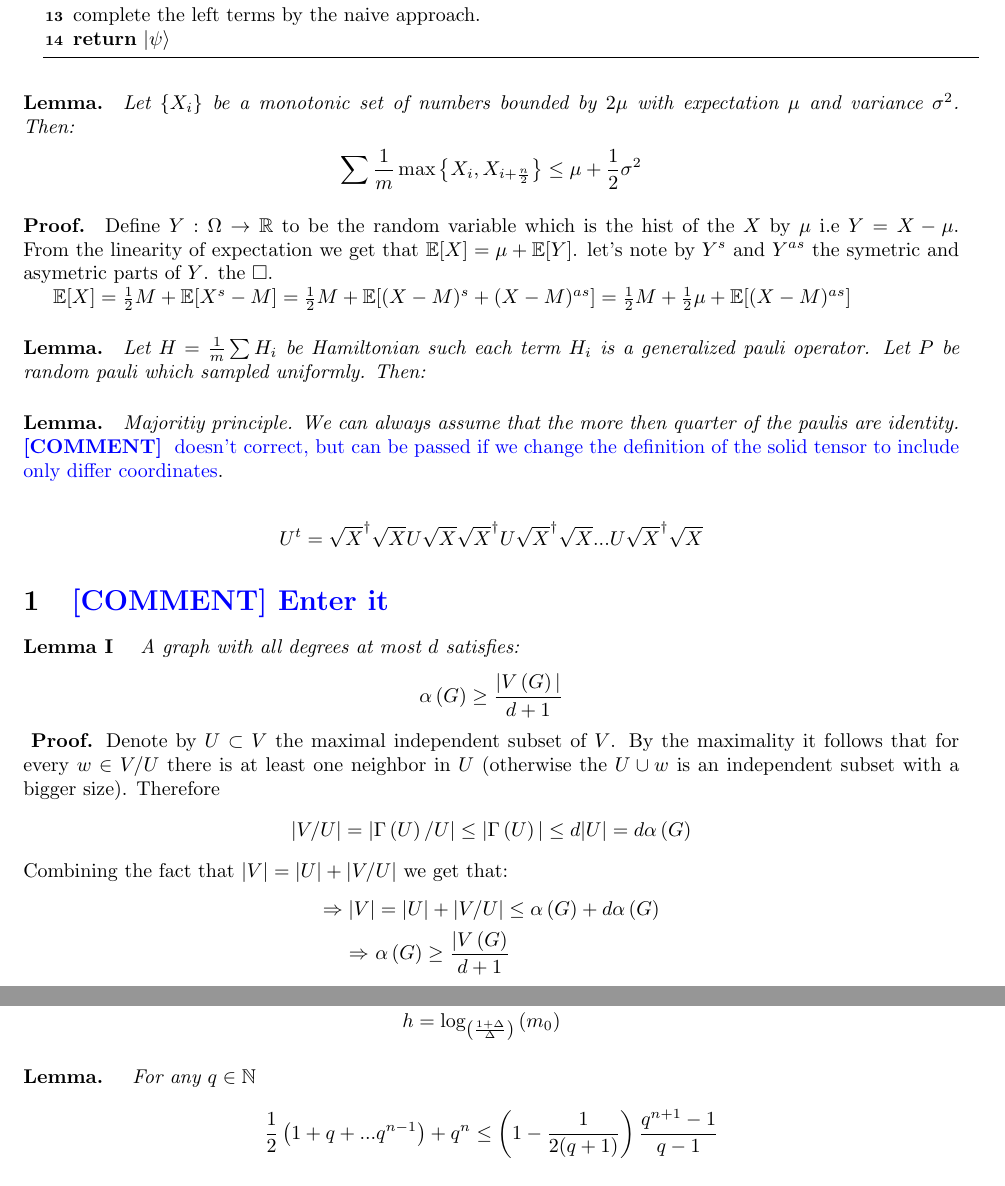
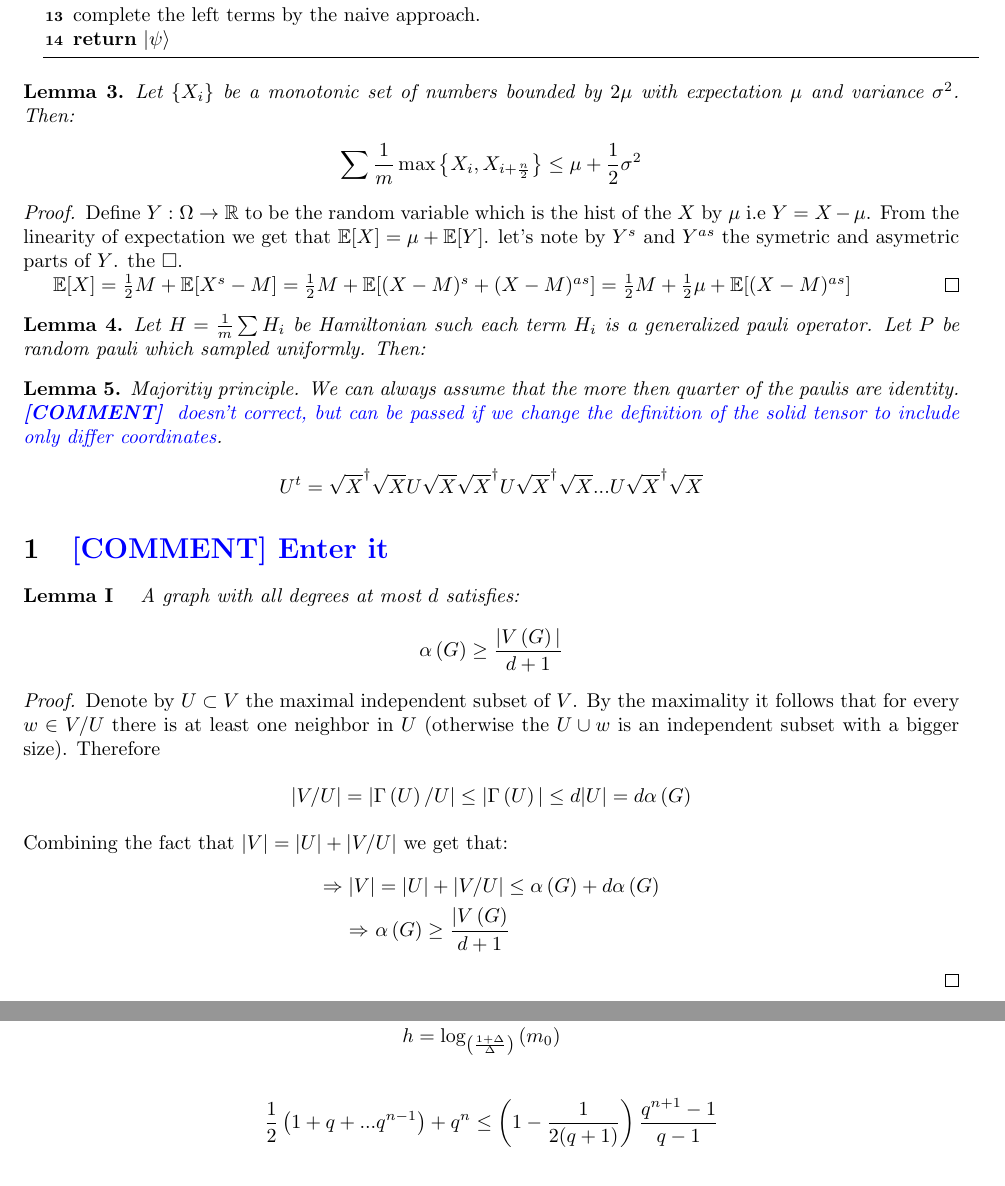
Before and after one commit to dudupo/Academic, a LaTeX paper (projects/Simulation_circuit_project/Classiq.tex): two parts of pages 5 and 6 of 6, joined at a grey line, cut so that both start at the same text. Compiled offline with pdfLaTeX.

Commit message:
compiling -Tue Feb 21 06:43:40 PM IST 2023

```diff
--- a/projects/Simulation_circuit_project/Classiq.tex
+++ b/projects/Simulation_circuit_project/Classiq.tex
@@ -40,7 +40,6 @@
 
 \newcommand{\Ep}{\frac{1}{\sqrt{2^n}}\sum^{2^n}_{x}{ \ket{xx}}}
 \newcommand{\HON}{\ket{\psi_{\text{honest}}}}
-\newcommand{\Lemma}{\paragraph{Lemma.}}
 \usepackage{multicol}
 % \usepackage{  }
 \setlength{\columnsep}{0.6cm}
@@ -219,27 +220,27 @@ Assume the correc[Ham(support(Htion of the lemma for any \(d^\prime \le d\), den
       \end{algorithm}
 
 
-      \paragraph{Lemma.} \textit{Let \(\{X_{i}\}\) be a monotonic set of numbers bounded by \(2\mu\) with expectation \( \mu \) and variance \( \sigma^2 \). Then:}
+      \begin{lemma} Let \(\{X_{i}\}\) be a monotonic set of numbers bounded by \(2\mu\) with expectation \( \mu \) and variance \( \sigma^2 \). Then:
 	\begin{equation*}
 	  \begin{split}
 	    \sum{ \frac{1}{m}\max{ \left\{ X_{i}, X_{i+ \frac{n}{2}} \right\} } } \le \mu + \frac{1}{2}\sigma^2
 	  \end{split}
 	\end{equation*}
-      \paragraph{Proof.} Define \(Y : \Omega \rightarrow \mathbb{R} \) to be the random  variable which is the hist of the \(X\) by \(\mu\) i.e \(Y = X -\mu\). From the linearity of expectation we get that \(\mathbb{E}[X] = \mu + \mathbb{E}[Y]\). let's note by \(Y^{s}\) and \(Y^{as}\) the symetric and asymetric parts of \(Y\). the \(\square\).
+      \end{lemma}
+      \begin{proof} Define \(Y : \Omega \rightarrow \mathbb{R} \) to be the random  variable which is the hist of the \(X\) by \(\mu\) i.e \(Y = X -\mu\). From the linearity of expectation we get that \(\mathbb{E}[X] = \mu + \mathbb{E}[Y]\). let's note by \(Y^{s}\) and \(Y^{as}\) the symetric and asymetric parts of \(Y\). the \(\square\).
 
 	\( \mathbb{E}[X] = \frac{1}{2}M + \mathbb{E}[X^{s} - M] = \frac{1}{2}M + \mathbb{E}[(X-M)^{s} + (X-M)^{as}] = \frac{1}{2}M + \frac{1}{2}\mu + \mathbb{E}[(X-M)^{as}] \)
+      \end{proof}
+      \begin{lemma} Let \( H = \frac{1}{m}\sum{H_{i}}\) be Hamiltonian such each term \(H_{i}\) is a generalized pauli operator. Let \(P\) be random pauli which sampled uniformly. Then:
+      \end{lemma}
 
-      \paragraph{Lemma.} \textit{Let \( H = \frac{1}{m}\sum{H_{i}}\) be Hamiltonian such each term \(H_{i}\) is a generalized pauli operator. Let \(P\) be random pauli which sampled uniformly. Then:   }
-
-
-      \paragraph{Lemma.} \textit{Majoritiy principle. We can always assume that the more then quarter of the paulis are identity. } \ctt{ doesn't correct, but can be passed if we change the definition of the solid tensor to include only differ coordinates}.
-
+      \begin{lemma} Majoritiy principle. We can always assume that the more then quarter of the paulis are identity.  \ctt{ doesn't correct, but can be passed if we change the definition of the solid tensor to include only differ coordinates}.
 	\begin{equation*}
 	  \begin{split}
 	    U^{t} = \sqrt{X}^\dagger\sqrt{X}U\sqrt{X}\sqrt{X}^\dagger U \sqrt{X}^\dagger\sqrt{X} ... U \sqrt{X}^\dagger\sqrt{X}
 	  \end{split}
 	\end{equation*}
-
+      \end{lemma}
       \section{\ctt{Enter it}}
 
       \paragraph{Lemma I} \textit{ A graph with all degrees at most \(d\) satisfies:
@@ -249,7 +250,7 @@ Assume the correc[Ham(support(Htion of the lemma for any \(d^\prime \le d\), den
 	  \end{split}
 	\end{equation*}
       }
-      \textbf{Proof.} Denote by \(U \subset V\) the maximal independent subset of \(V\). By the maximality it follows that for every \(w \in V/U \) there is at least one neighbor in \(U\) (otherwise the \(U \cup w\) is an independent subset with a bigger size). Therefore
+      \begin{proof} Denote by \(U \subset V\) the maximal independent subset of \(V\). By the maximality it follows that for every \(w \in V/U \) there is at least one neighbor in \(U\) (otherwise the \(U \cup w\) is an independent subset with a bigger size). Therefore
 	\begin{equation*}
 	  \begin{split}
 	    |V/U| &= |\Gamma\left(U\right) / U | \le |\Gamma\left(U\right)| \le d |U|= d \alpha \left( G\right)
@@ -262,5 +263,5 @@ Assume the correc[Ham(support(Htion of the lemma for any \(d^\prime \le d\), den
 	    \Rightarrow \  & \alpha \left( G\right) \ge \frac{|V\left(G\right)}{d+1}
 	  \end{split}
 	\end{equation*}
-      \(\square\)
+      \end{proof}
 
@@ -276,7 +276,7 @@ Assume the correc[Ham(support(Htion of the lemma for any \(d^\prime \le d\), den
 	\end{split}
       \end{equation*}
 
-      \Lemma \textit{ For any \( q \in \mathbb{N}  \)
+%      \begin{lemma} \textit{ For any \( q \in \mathbb{N}  \)
       \begin{equation*}
 	\begin{split}
 	  \frac{1}{2}\left( 1 + q + ... q^{n-1} \right) + q^{n} \le \left( 1 - \frac{1}{2(q+1)} \right) \frac{q^{n+1}-1}{q-1}
```
Also changed, not shown: projects/pdfs/Classiq.pdf, projects/Simulation_circuit_project/Classiq.tex (23 more changed lines). Lines whose indentation alone changed are shown as unchanged.
